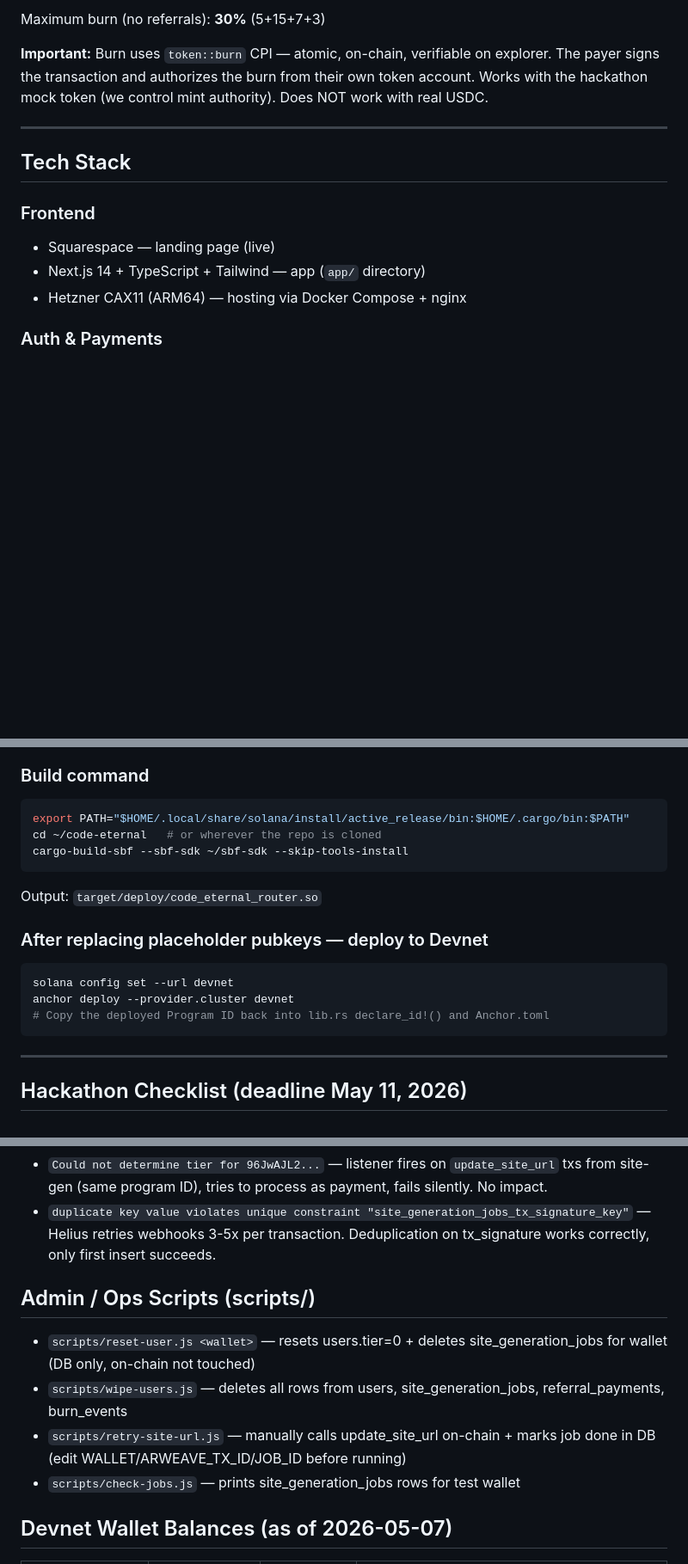
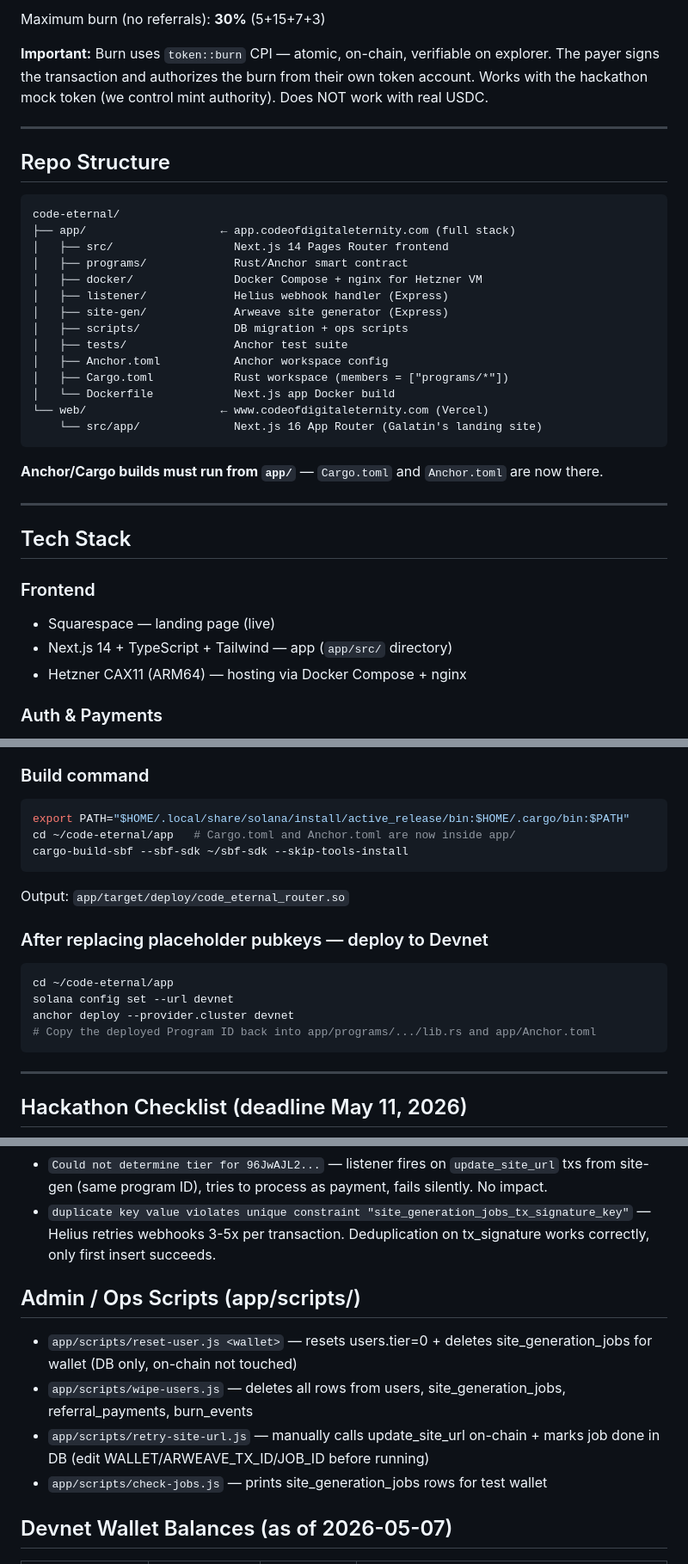
Before and after one commit to MaksimGalatin/code-eternal, a Markdown page: CLAUDE_CONTEXT.md, 3 parts joined by grey strips. Shown at 86% size. Drawn GitHub-style; blank space fills up the shorter version.

````diff
--- a/CLAUDE_CONTEXT.md
+++ b/CLAUDE_CONTEXT.md
@@ -49,11 +49,34 @@ Works with the hackathon mock token (we control mint authority). Does NOT work w
 
 ---
 
+## Repo Structure
+
+```
+code-eternal/
+├── app/                    ← app.codeofdigitaleternity.com (full stack)
+│   ├── src/                  Next.js 14 Pages Router frontend
+│   ├── programs/             Rust/Anchor smart contract
+│   ├── docker/               Docker Compose + nginx for Hetzner VM
+│   ├── listener/             Helius webhook handler (Express)
+│   ├── site-gen/             Arweave site generator (Express)
+│   ├── scripts/              DB migration + ops scripts
+│   ├── tests/                Anchor test suite
+│   ├── Anchor.toml           Anchor workspace config
+│   ├── Cargo.toml            Rust workspace (members = ["programs/*"])
+│   └── Dockerfile            Next.js app Docker build
+└── web/                    ← www.codeofdigitaleternity.com (Vercel)
+    └── src/app/              Next.js 16 App Router (Galatin's landing site)
+```
+
+**Anchor/Cargo builds must run from `app/`** — `Cargo.toml` and `Anchor.toml` are now there.
+
+---
+
 ## Tech Stack
 
 ### Frontend
 - Squarespace — landing page (live)
-- Next.js 14 + TypeScript + Tailwind — app (`app/` directory)
+- Next.js 14 + TypeScript + Tailwind — app (`app/src/` directory)
 - Hetzner CAX11 (ARM64) — hosting via Docker Compose + nginx
 
 ### Auth & Payments
@@ -294,18 +317,19 @@ solana --version                # solana-cli 3.1.x
 
 ```bash
 export PATH="$HOME/.local/share/solana/install/active_release/bin:$HOME/.cargo/bin:$PATH"
-cd ~/code-eternal   # or wherever the repo is cloned
+cd ~/code-eternal/app   # Cargo.toml and Anchor.toml are now inside app/
 cargo-build-sbf --sbf-sdk ~/sbf-sdk --skip-tools-install
 ```
 
-Output: `target/deploy/code_eternal_router.so`
+Output: `app/target/deploy/code_eternal_router.so`
 
 ### After replacing placeholder pubkeys — deploy to Devnet
 
 ```bash
+cd ~/code-eternal/app
 solana config set --url devnet
 anchor deploy --provider.cluster devnet
-# Copy the deployed Program ID back into lib.rs declare_id!() and Anchor.toml
+# Copy the deployed Program ID back into app/programs/.../lib.rs and app/Anchor.toml
 ```
 
 ---
@@ -818,12 +846,12 @@ wsl -e bash -c "ssh root@128.140.0.118 'cd /opt/code-eternal && docker compose -
 - `Could not determine tier for 96JwAJL2...` — listener fires on `update_site_url` txs from site-gen (same program ID), tries to process as payment, fails silently. No impact.
 - `duplicate key value violates unique constraint "site_generation_jobs_tx_signature_key"` — Helius retries webhooks 3-5x per transaction. Deduplication on tx_signature works correctly, only first insert succeeds.
 
-## Admin / Ops Scripts (scripts/)
+## Admin / Ops Scripts (app/scripts/)
 
-- `scripts/reset-user.js <wallet>` — resets users.tier=0 + deletes site_generation_jobs for wallet (DB only, on-chain not touched)
-- `scripts/wipe-users.js` — deletes all rows from users, site_generation_jobs, referral_payments, burn_events
-- `scripts/retry-site-url.js` — manually calls update_site_url on-chain + marks job done in DB (edit WALLET/ARWEAVE_TX_ID/JOB_ID before running)
-- `scripts/check-jobs.js` — prints site_generation_jobs rows for test wallet
+- `app/scripts/reset-user.js <wallet>` — resets users.tier=0 + deletes site_generation_jobs for wallet (DB only, on-chain not touched)
+- `app/scripts/wipe-users.js` — deletes all rows from users, site_generation_jobs, referral_payments, burn_events
+- `app/scripts/retry-site-url.js` — manually calls update_site_url on-chain + marks job done in DB (edit WALLET/ARWEAVE_TX_ID/JOB_ID before running)
+- `app/scripts/check-jobs.js` — prints site_generation_jobs rows for test wallet
 
 ## Devnet Wallet Balances (as of 2026-05-07)
 
````
Also changed, not shown: other parts of CLAUDE_CONTEXT.md (+29 -25 lines).
